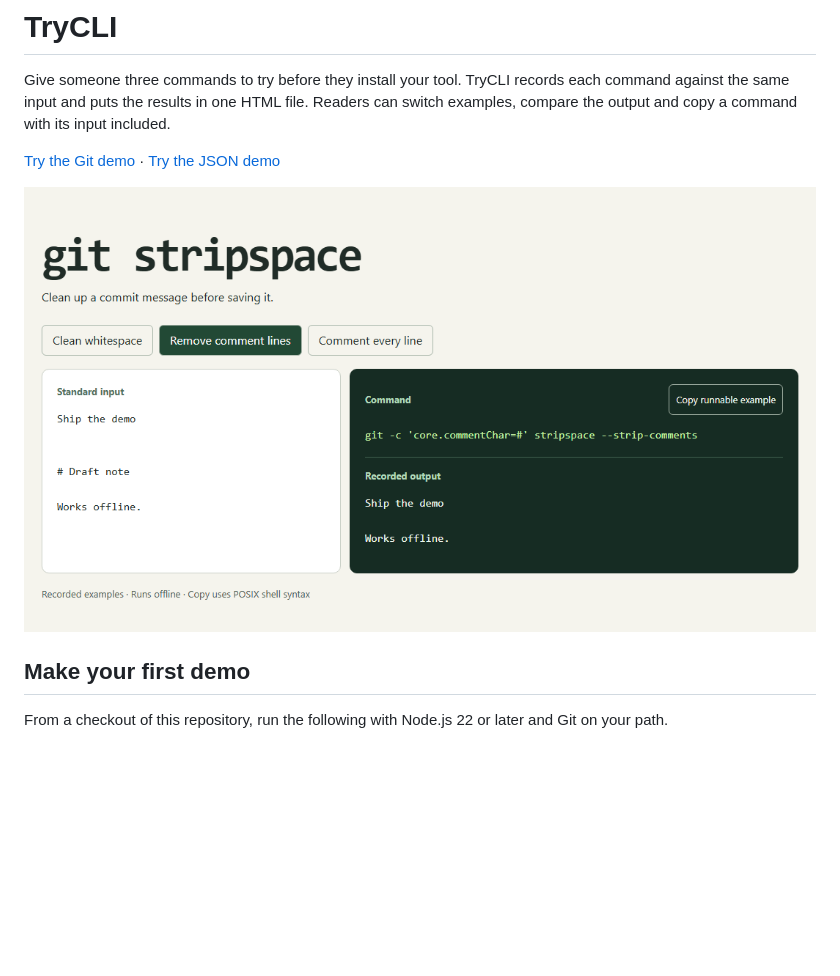
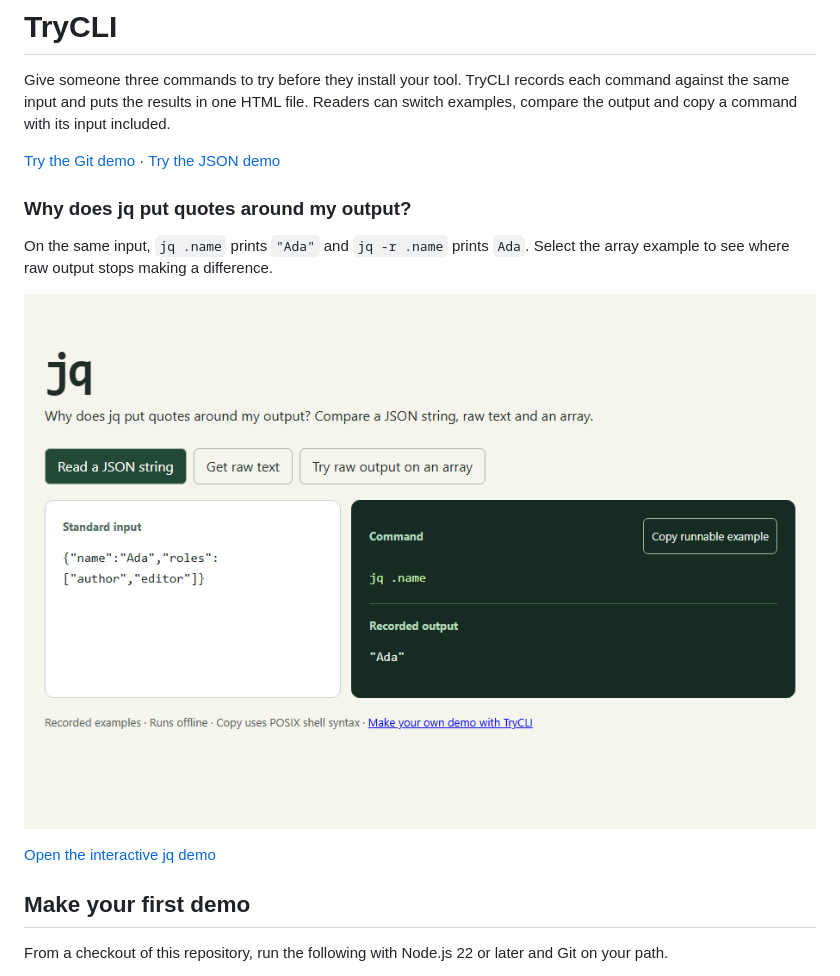
Before and after one commit to Potatohh/TryCLI, a Markdown page: README.md, the part around the change. GitHub-like rendering; pictures changed too: docs/jq.gif (added); blank space fills up the shorter version.

Commit message:
Show what jq raw output changes with three recorded examples

```diff
--- a/README.md
+++ b/README.md
@@ -4,7 +4,13 @@ Give someone three commands to try before they install your tool. TryCLI records
 
 [Try the Git demo](https://raw.githack.com/Potatohh/TryCLI/main/examples/git.html#example-2) · [Try the JSON demo](https://raw.githack.com/Potatohh/TryCLI/main/examples/json.html)
 
-![Git stripspace removing a draft comment from a commit message](docs/demo.png)
+### Why does jq put quotes around my output?
+
+On the same input, `jq .name` prints `"Ada"` and `jq -r .name` prints `Ada`. Select the array example to see where raw output stops making a difference.
+
+[![Three recorded jq commands showing JSON strings, raw text and arrays](docs/jq.gif)](https://raw.githack.com/Potatohh/TryCLI/main/examples/jq.html)
+
+[Open the interactive jq demo](https://raw.githack.com/Potatohh/TryCLI/main/examples/jq.html)
 
 ## Make your first demo
 
```
Also changed, not shown: 3 other files.
